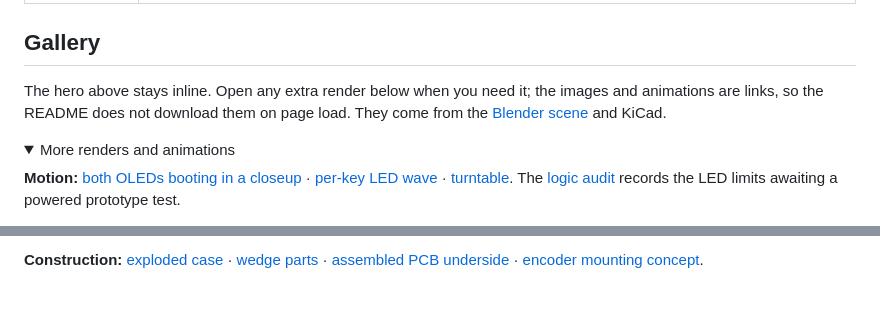
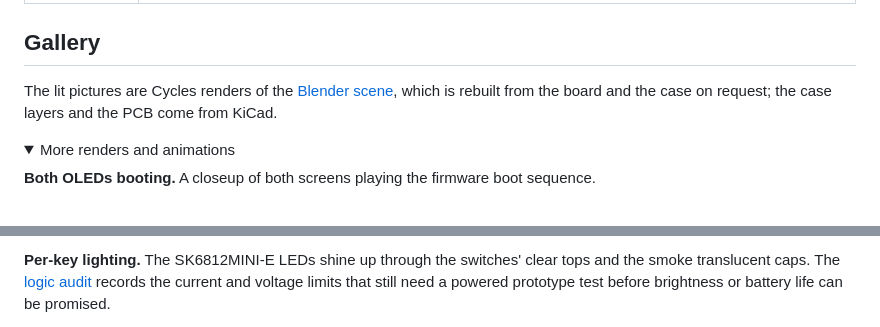
Before and after one commit to milindmadhukar/keygen, a Markdown page: README.md, 2 parts joined by grey strips. Drawn GitHub-style; folded sections open; blank space fills up the shorter version.

```diff
--- a/README.md
+++ b/README.md
@@ -48,12 +48,11 @@ clearances, including the battery stack at full gasket travel.
 
 ## Gallery
 
-The hero above stays inline. Open any extra render below when you need it; the images and animations
-are links, so the README does not download them on page load. They come from the
-[Blender scene](notes/17%20-%20building%20from%20source.md#blender-scene) and KiCad.
+The lit pictures are Cycles renders of the [Blender scene](notes/17%20-%20building%20from%20source.md#blender-scene),
+which is rebuilt from the board and the case on request; the case layers and the PCB come from KiCad.
 
 <details>
 <summary>More renders and animations</summary>
 
-**Motion:** [both OLEDs booting in a closeup](https://github.com/milindmadhukar/keygen/releases/download/media/render-studio-bootup.gif) · [per-key LED wave](https://github.com/milindmadhukar/keygen/releases/download/media/render-studio-leds.gif) · [turntable](https://github.com/milindmadhukar/keygen/releases/download/media/render-studio-turntable.gif). The [logic audit](docs/logic-audit.md) records the LED limits awaiting a powered prototype test.
+**Both OLEDs booting.** A closeup of both screens playing the firmware boot sequence.
 
@@ -61,3 +60,5 @@ are links, so the README does not download them on page load. They come from the
 
-**Construction:** [exploded case](https://github.com/milindmadhukar/keygen/releases/download/media/render-case-exploded.png) · [wedge parts](https://github.com/milindmadhukar/keygen/releases/download/media/render-case-wedge-parts.png) · [assembled PCB underside](https://github.com/milindmadhukar/keygen/releases/download/media/render-bottom.png) · [encoder mounting concept](assets/encoder-mount-mockup.svg).
+**Per-key lighting.** The SK6812MINI-E LEDs shine up through the switches' clear tops and the smoke
+translucent caps. The [logic audit](docs/logic-audit.md) records the current and voltage limits that
+still need a powered prototype test before brightness or battery life can be promised.
 
```
Also changed, not shown: other parts of README.md (+59 -3 lines), notes/17 - building from source.md (+1 -1 lines).
